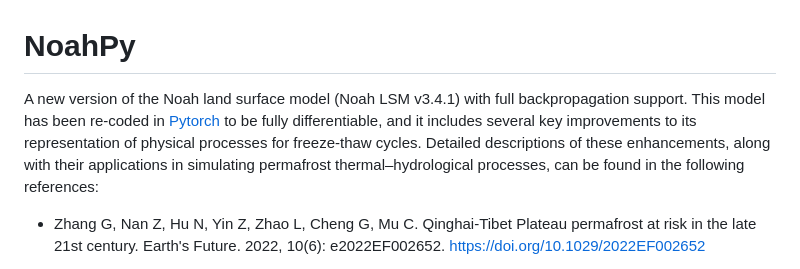
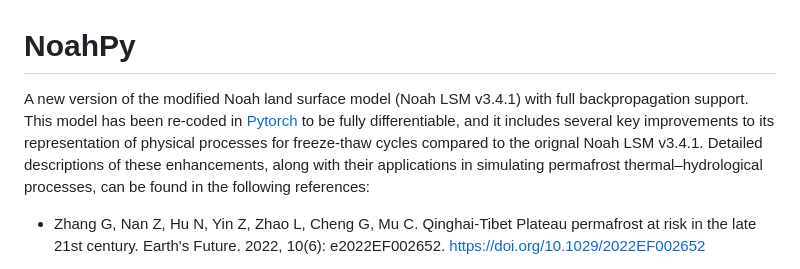
Before and after one commit to CUG-hydro/NoahPy, a Markdown page: README.md, the part around the change. Rendered like a GitHub page.

```diff
--- a/README.md
+++ b/README.md
@@ -1,5 +1,5 @@
 # NoahPy
-A new version of the Noah land surface model (Noah LSM v3.4.1) with full backpropagation support. This model has been re-coded in  [Pytorch](https://pytorch.org/) to be fully differentiable, and it includes several key improvements to its representation of physical processes for freeze-thaw cycles. Detailed descriptions of these enhancements, along with  their applications in simulating permafrost thermal–hydrological processes, can be found in the following references:
+A new version of the modified Noah land surface model (Noah LSM v3.4.1) with full backpropagation support. This model has been re-coded in  [Pytorch](https://pytorch.org/) to be fully differentiable, and it includes several key improvements to its representation of physical processes for freeze-thaw cycles compared to the orignal Noah LSM v3.4.1. Detailed descriptions of these enhancements, along with  their applications in simulating permafrost thermal–hydrological processes, can be found in the following references:
 
 - Zhang G, Nan Z, Hu N, Yin Z, Zhao L, Cheng G, Mu C. Qinghai-Tibet Plateau permafrost at risk in the late 21st century. Earth's Future. 2022, 10(6): e2022EF002652. https://doi.org/10.1029/2022EF002652
 
```
